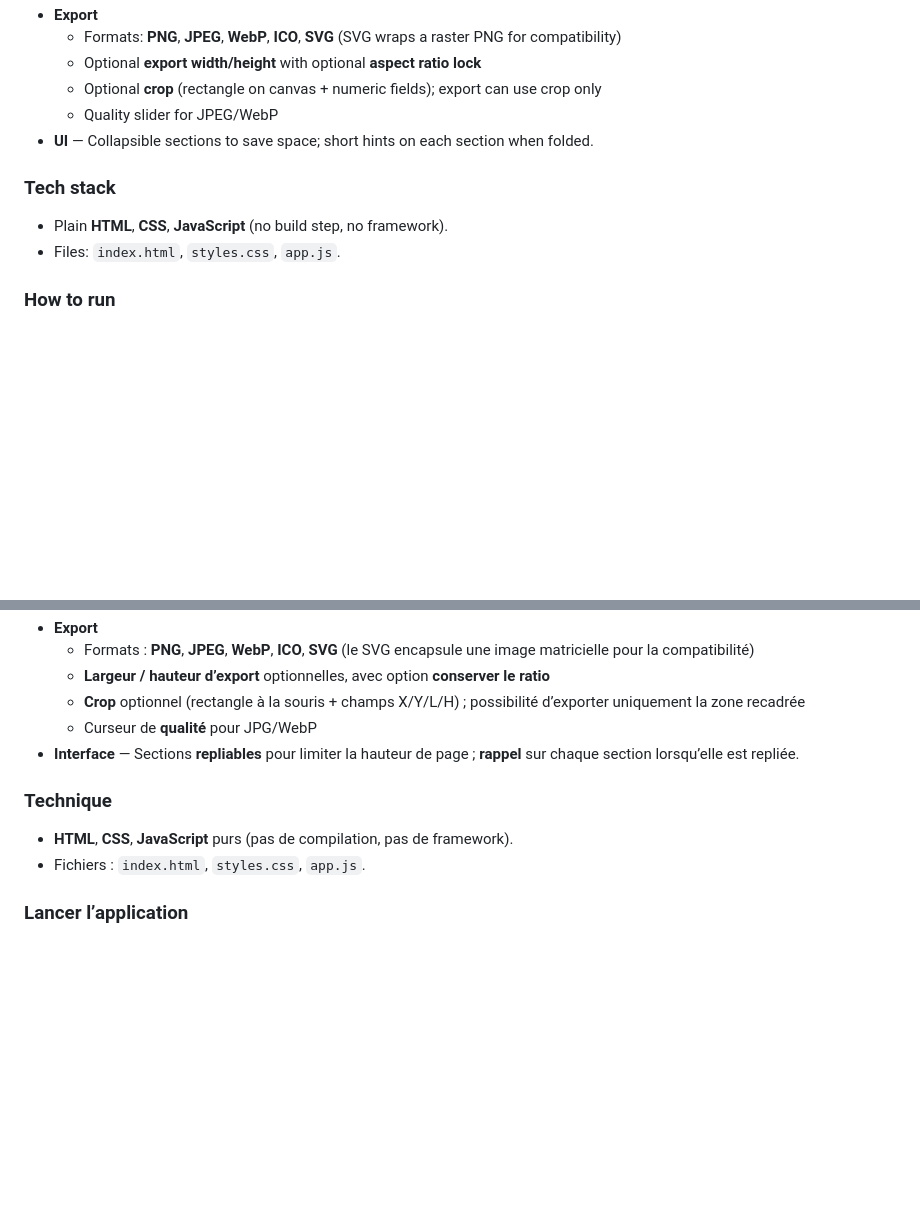
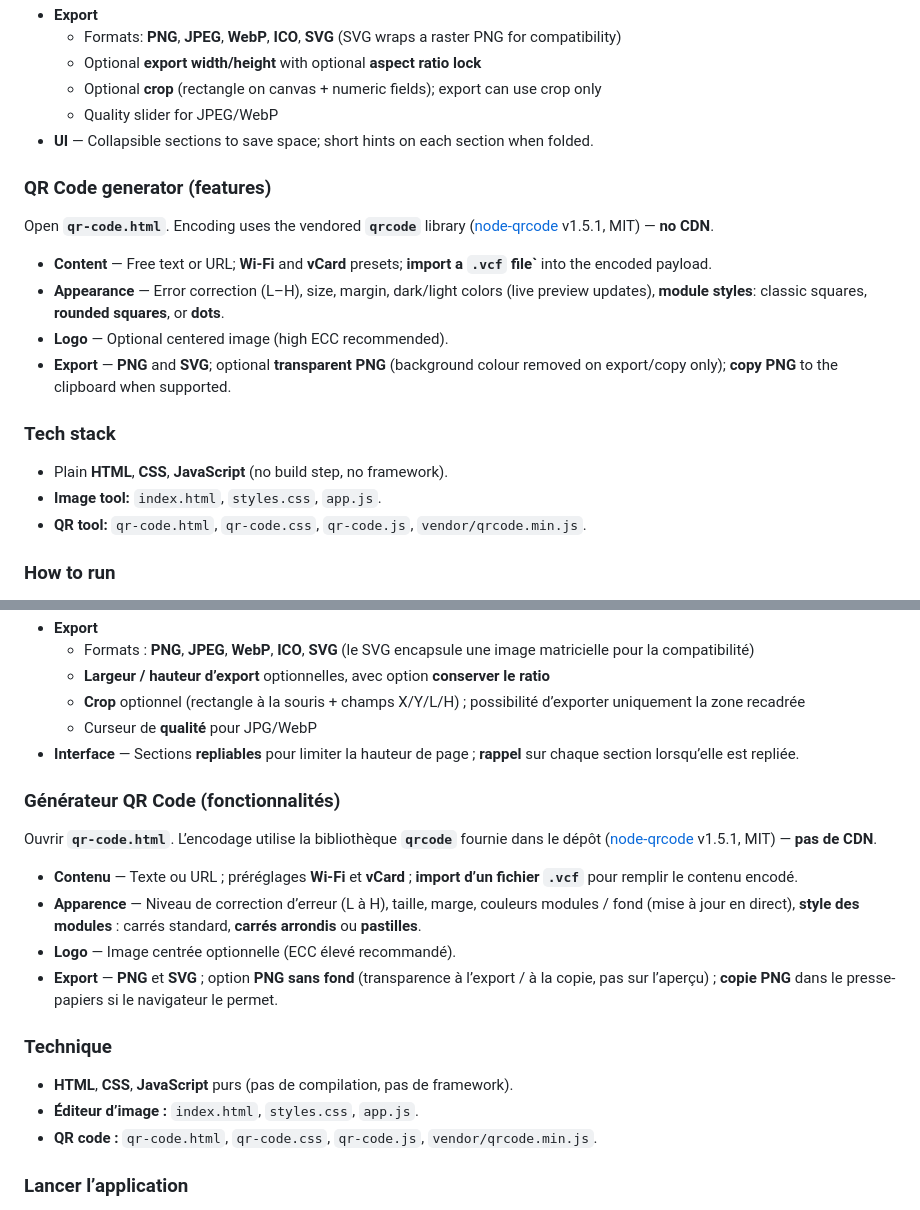
Before and after one commit to TMlucas/logo-tools, a Markdown page: README.md, 2 parts joined by grey strips. GitHub-like rendering; blank space fills up the shorter version.

```diff
--- a/README.md
+++ b/README.md
@@ -33,10 +35,20 @@ This tool is **free to use** and requires **no account**. All image processing h
   - Quality slider for JPEG/WebP
 - **UI** — Collapsible sections to save space; short hints on each section when folded.
 
+### QR Code generator (features)
+
+Open **`qr-code.html`**. Encoding uses the vendored **`qrcode`** library ([node-qrcode](https://github.com/soldair/node-qrcode) v1.5.1, MIT) — **no CDN**.
+
+- **Content** — Free text or URL; **Wi-Fi** and **vCard** presets; **import a `.vcf` file`** into the encoded payload.
+- **Appearance** — Error correction (L–H), size, margin, dark/light colors (live preview updates), **module styles**: classic squares, **rounded squares**, or **dots**.
+- **Logo** — Optional centered image (high ECC recommended).
+- **Export** — **PNG** and **SVG**; optional **transparent PNG** (background colour removed on export/copy only); **copy PNG** to the clipboard when supported.
+
 ### Tech stack
 
 - Plain **HTML**, **CSS**, **JavaScript** (no build step, no framework).
-- Files: `index.html`, `styles.css`, `app.js`.
+- **Image tool:** `index.html`, `styles.css`, `app.js`.
+- **QR tool:** `qr-code.html`, `qr-code.css`, `qr-code.js`, `vendor/qrcode.min.js`.
 
 ### How to run
 
@@ -123,10 +135,20 @@ Cet outil est **gratuit** et ne demande **aucun compte**. Tout le traitement d
   - Curseur de **qualité** pour JPG/WebP
 - **Interface** — Sections **repliables** pour limiter la hauteur de page ; **rappel** sur chaque section lorsqu’elle est repliée.
 
+### Générateur QR Code (fonctionnalités)
+
+Ouvrir **`qr-code.html`**. L’encodage utilise la bibliothèque **`qrcode`** fournie dans le dépôt ([node-qrcode](https://github.com/soldair/node-qrcode) v1.5.1, MIT) — **pas de CDN**.
+
+- **Contenu** — Texte ou URL ; préréglages **Wi-Fi** et **vCard** ; **import d’un fichier `.vcf`** pour remplir le contenu encodé.
+- **Apparence** — Niveau de correction d’erreur (L à H), taille, marge, couleurs modules / fond (mise à jour en direct), **style des modules** : carrés standard, **carrés arrondis** ou **pastilles**.
+- **Logo** — Image centrée optionnelle (ECC élevé recommandé).
+- **Export** — **PNG** et **SVG** ; option **PNG sans fond** (transparence à l’export / à la copie, pas sur l’aperçu) ; **copie PNG** dans le presse-papiers si le navigateur le permet.
+
 ### Technique
 
 - **HTML**, **CSS**, **JavaScript** purs (pas de compilation, pas de framework).
-- Fichiers : `index.html`, `styles.css`, `app.js`.
+- **Éditeur d’image :** `index.html`, `styles.css`, `app.js`.
+- **QR code :** `qr-code.html`, `qr-code.css`, `qr-code.js`, `vendor/qrcode.min.js`.
 
 ### Lancer l’application
 
```
Also changed, not shown: other parts of README.md (+19 -19 lines).
